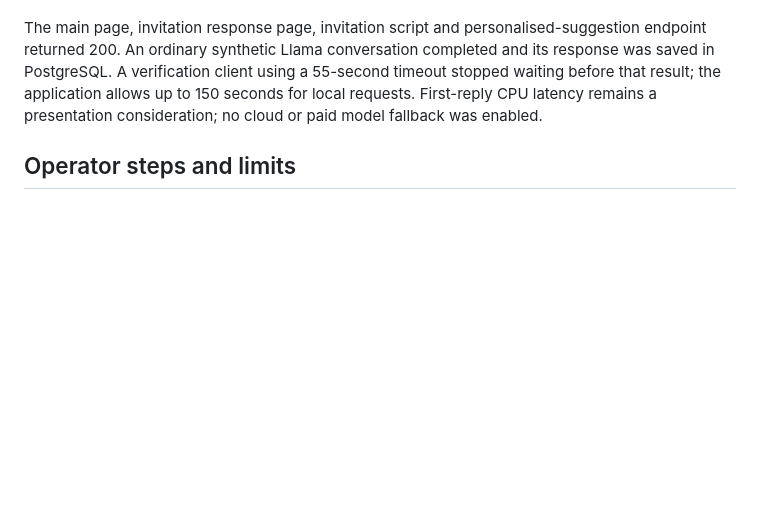
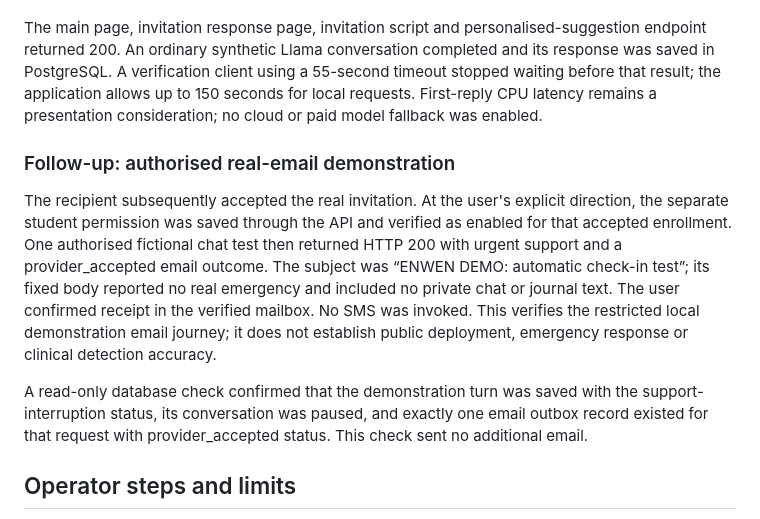
Before and after one commit to NadineNjora/enwen-mental-wellness-companion, a Markdown page: docs/local-email-presentation-2026-11-08.md, the part around the change. Drawn GitHub-style; blank space fills up the shorter version.

Commit message:
Record successful authorised email demonstration

```diff
--- a/docs/local-email-presentation-2026-11-08.md
+++ b/docs/local-email-presentation-2026-11-08.md
@@ -22,6 +22,12 @@ The local FastAPI server was restarted with the restricted demonstration configu
 
 The main page, invitation response page, invitation script and personalised-suggestion endpoint returned 200. An ordinary synthetic Llama conversation completed and its response was saved in PostgreSQL. A verification client using a 55-second timeout stopped waiting before that result; the application allows up to 150 seconds for local requests. First-reply CPU latency remains a presentation consideration; no cloud or paid model fallback was enabled.
 
+### Follow-up: authorised real-email demonstration
+
+The recipient subsequently accepted the real invitation. At the user's explicit direction, the separate student permission was saved through the API and verified as enabled for that accepted enrollment. One authorised fictional chat test then returned HTTP 200 with urgent support and a provider_accepted email outcome. The subject was “ENWEN DEMO: automatic check-in test”; its fixed body reported no real emergency and included no private chat or journal text. The user confirmed receipt in the verified mailbox. No SMS was invoked. This verifies the restricted local demonstration email journey; it does not establish public deployment, emergency response or clinical detection accuracy.
+
+A read-only database check confirmed that the demonstration turn was saved with the support-interruption status, its conversation was paused, and exactly one email outbox record existed for that request with provider_accepted status. This check sent no additional email.
+
 ## Operator steps and limits
 
 1. Receive the deliberately requested real invitation in the verified mailbox.
```
